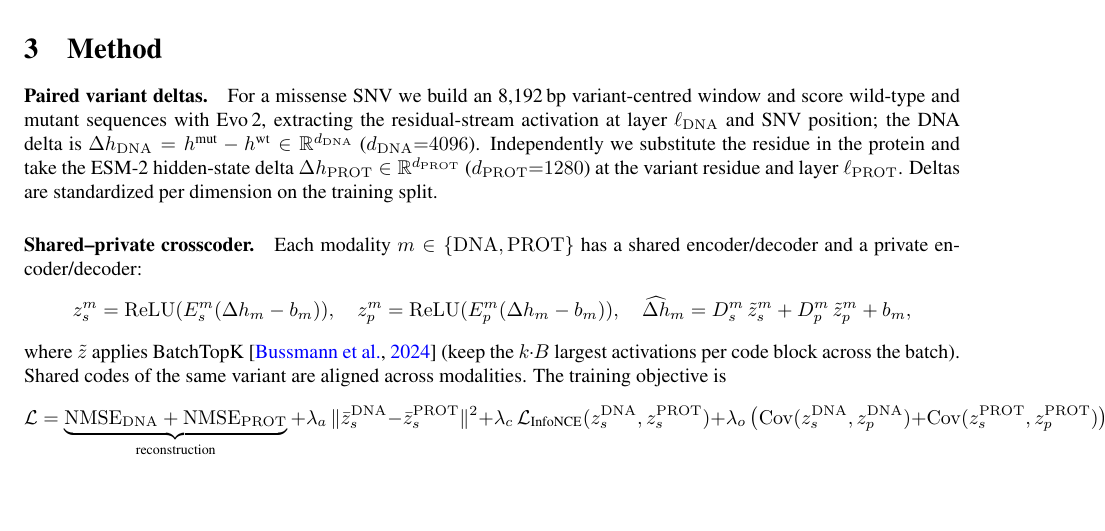
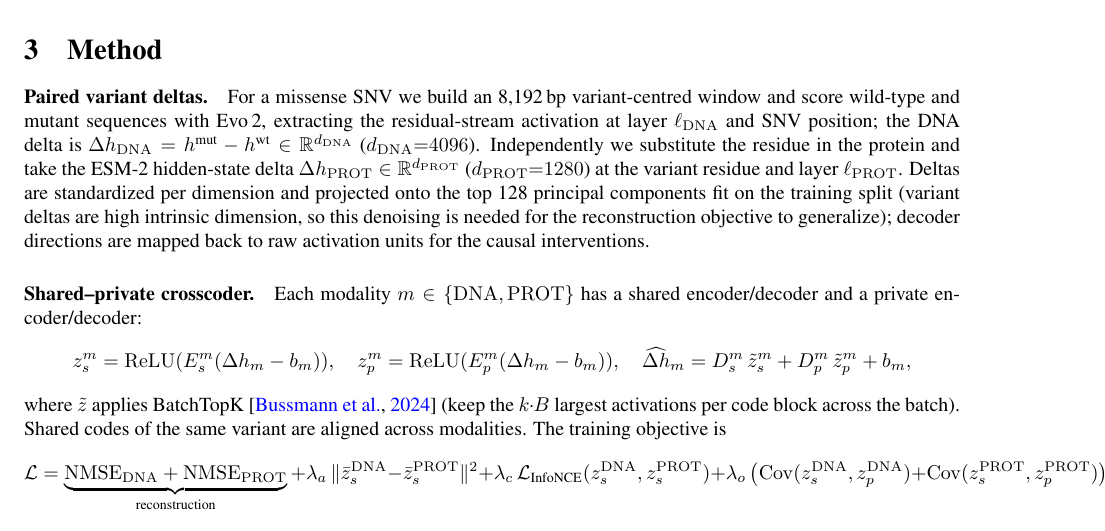
Before and after one commit to pphouse/neurips_B_C_research, a LaTeX paper (paper/main.tex, which reads paper/results.tex): part of page 2 of 3, cut so that both start at the same text, the shorter picture padded with empty space. Compiled offline with pdfLaTeX.

Commit message:
Paper: PCA/dense-code method notes; full B analysis runner

```diff
--- a/paper/main.tex
+++ b/paper/main.tex
@@ -102,7 +102,10 @@ $\Delta h_{\mathrm{DNA}}=h^{\text{mut}}-h^{\text{wt}}\in\mathbb{R}^{d_{\mathrm{D
 ($d_{\mathrm{DNA}}{=}4096$). Independently we substitute the residue in the protein and take
 the ESM-2 hidden-state delta $\Delta h_{\mathrm{PROT}}\in\mathbb{R}^{d_{\mathrm{PROT}}}$
 ($d_{\mathrm{PROT}}{=}1280$) at the variant residue and layer $\ell_{\mathrm{PROT}}$. Deltas
-are standardized per dimension on the training split.
+are standardized per dimension and projected onto the top \npca{} principal components fit on
+the training split (variant deltas are high intrinsic dimension, so this denoising is needed
+for the reconstruction objective to generalize); decoder directions are mapped back to raw
+activation units for the causal interventions.
 
 \paragraph{Shared--private crosscoder.} Each modality $m\in\{\mathrm{DNA},\mathrm{PROT}\}$ has a
 shared encoder/decoder and a private encoder/decoder:
--- a/paper/results.tex
+++ b/paper/results.tex
@@ -11,3 +11,4 @@
 \newcommand{\topk}{16}
 \newcommand{\retRone}{--}
 \newcommand{\retRoneCCA}{--}
+\newcommand{\npca}{128}
```
Also changed, not shown: paper/main.pdf, 2 other files.
